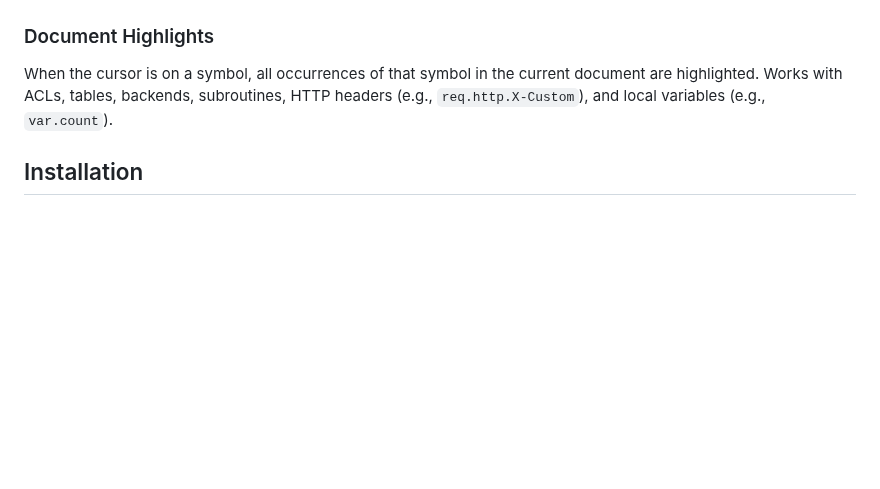
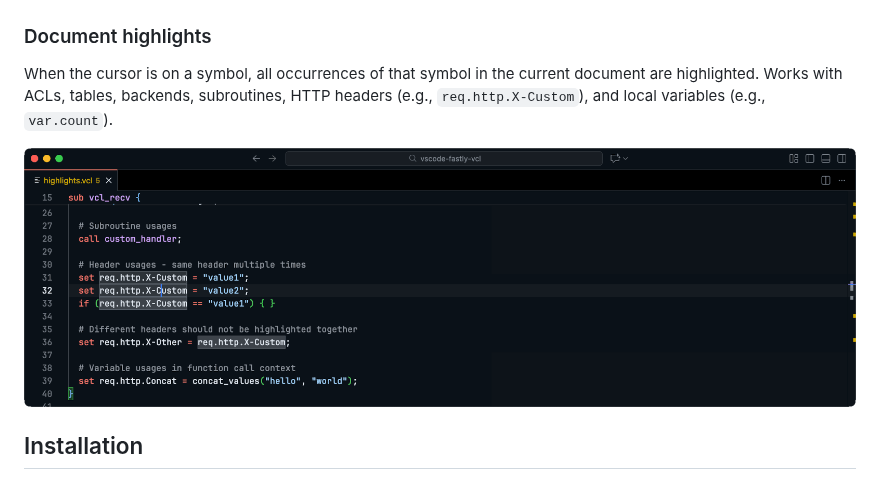
Before and after one commit to fastly/vscode-fastly-vcl, a Markdown page: README.md, the part around the change. Rendered like a GitHub page; pictures changed too: images/highlights.png (added); blank space fills up the shorter version.

```diff
--- a/README.md
+++ b/README.md
@@ -60,9 +60,11 @@ Collapse and expand code blocks for easier navigation. Supported regions include
 
 ![Code folding](images/code-folding.gif)
 
-### Document Highlights
+### Document highlights
 
 When the cursor is on a symbol, all occurrences of that symbol in the current document are highlighted. Works with ACLs, tables, backends, subroutines, HTTP headers (e.g., `req.http.X-Custom`), and local variables (e.g., `var.count`).
+
+![Highlights](images/highlights.png)
 
 ## Installation
 
```
Also changed, not shown: CHANGELOG.md (+1 -1 lines), 4 other files.
